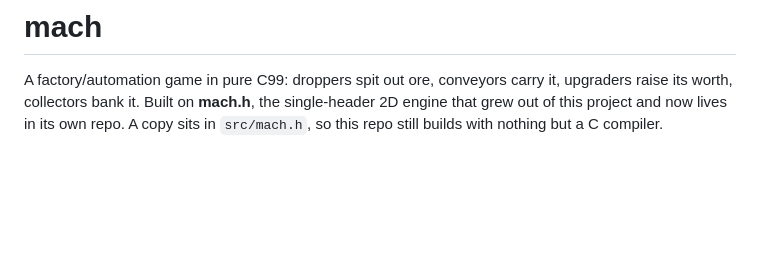
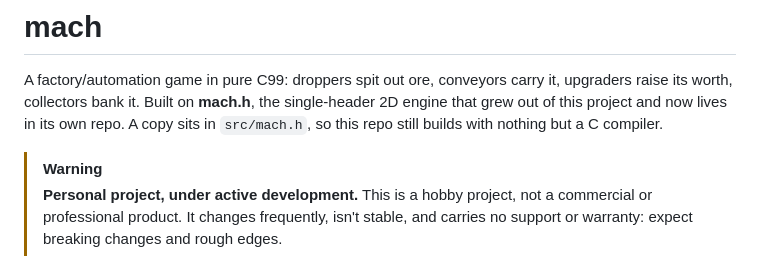
Before and after one commit to vetr0s/mach, a Markdown page: README.md, the part around the change. Drawn GitHub-style; blank space fills up the shorter version.

Commit message:
docs: README warning that this is a personal, actively-developed project

```diff
--- a/README.md
+++ b/README.md
@@ -5,6 +5,11 @@ it, upgraders raise its worth, collectors bank it. Built on **mach.h**, the
 single-header 2D engine that grew out of this project and now lives in its own
 repo. A copy sits in `src/mach.h`, so this repo still builds with nothing but a
 C compiler.
+
+> [!WARNING]
+> **Personal project, under active development.** This is a hobby project, not a
+> commercial or professional product. It changes frequently, isn't stable, and
+> carries no support or warranty: expect breaking changes and rough edges.
 
 ![mach: isometric factory scene rendered by the engine](assets/mach-engine-screenshot.png)
 
```
